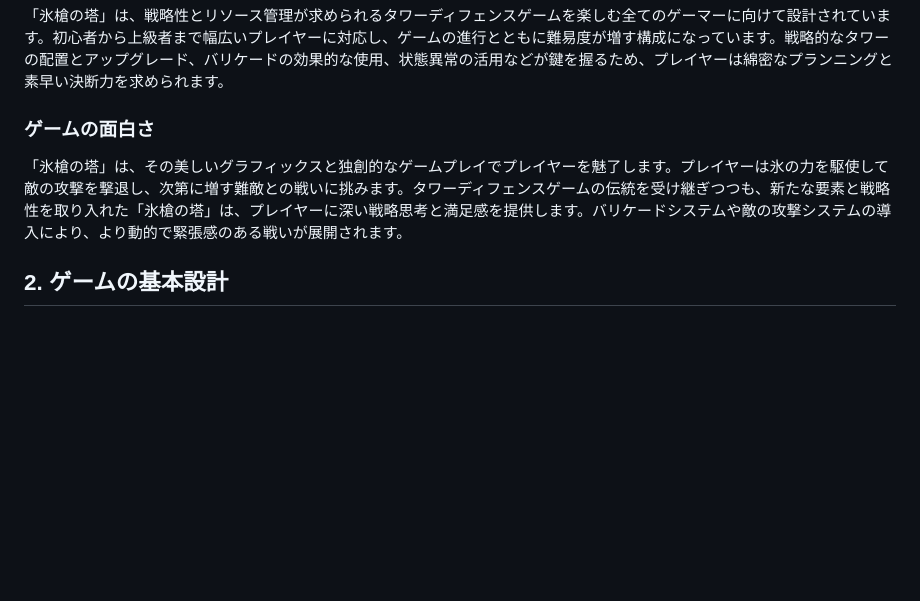
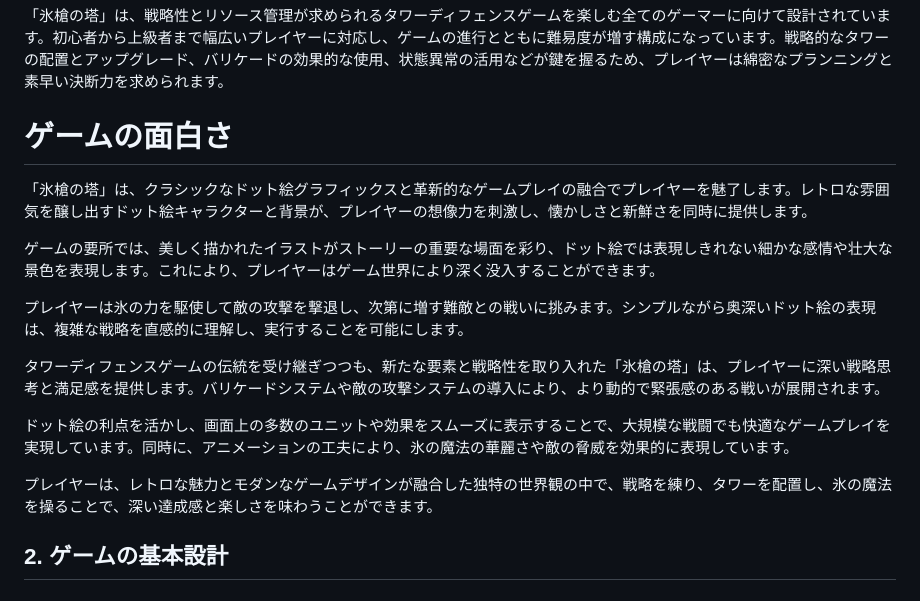
Before and after one commit to khayashi4337/IceSpearTD, a Markdown page: README.md, the part around the change. Rendered like a GitHub page; blank space fills up the shorter version.

```diff
--- a/README.md
+++ b/README.md
@@ -22,8 +22,19 @@
 ### 対象プレイヤー
 「氷槍の塔」は、戦略性とリソース管理が求められるタワーディフェンスゲームを楽しむ全てのゲーマーに向けて設計されています。初心者から上級者まで幅広いプレイヤーに対応し、ゲームの進行とともに難易度が増す構成になっています。戦略的なタワーの配置とアップグレード、バリケードの効果的な使用、状態異常の活用などが鍵を握るため、プレイヤーは綿密なプランニングと素早い決断力を求められます。
 
-### ゲームの面白さ
-「氷槍の塔」は、その美しいグラフィックスと独創的なゲームプレイでプレイヤーを魅了します。プレイヤーは氷の力を駆使して敵の攻撃を撃退し、次第に増す難敵との戦いに挑みます。タワーディフェンスゲームの伝統を受け継ぎつつも、新たな要素と戦略性を取り入れた「氷槍の塔」は、プレイヤーに深い戦略思考と満足感を提供します。バリケードシステムや敵の攻撃システムの導入により、より動的で緊張感のある戦いが展開されます。
+# ゲームの面白さ
+
+「氷槍の塔」は、クラシックなドット絵グラフィックスと革新的なゲームプレイの融合でプレイヤーを魅了します。レトロな雰囲気を醸し出すドット絵キャラクターと背景が、プレイヤーの想像力を刺激し、懐かしさと新鮮さを同時に提供します。
+
+ゲームの要所では、美しく描かれたイラストがストーリーの重要な場面を彩り、ドット絵では表現しきれない細かな感情や壮大な景色を表現します。これにより、プレイヤーはゲーム世界により深く没入することができます。
+
+プレイヤーは氷の力を駆使して敵の攻撃を撃退し、次第に増す難敵との戦いに挑みます。シンプルながら奥深いドット絵の表現は、複雑な戦略を直感的に理解し、実行することを可能にします。
+
+タワーディフェンスゲームの伝統を受け継ぎつつも、新たな要素と戦略性を取り入れた「氷槍の塔」は、プレイヤーに深い戦略思考と満足感を提供します。バリケードシステムや敵の攻撃システムの導入により、より動的で緊張感のある戦いが展開されます。
+
+ドット絵の利点を活かし、画面上の多数のユニットや効果をスムーズに表示することで、大規模な戦闘でも快適なゲームプレイを実現しています。同時に、アニメーションの工夫により、氷の魔法の華麗さや敵の脅威を効果的に表現しています。
+
+プレイヤーは、レトロな魅力とモダンなゲームデザインが融合した独特の世界観の中で、戦略を練り、タワーを配置し、氷の魔法を操ることで、深い達成感と楽しさを味わうことができます。
 
 ## 2. ゲームの基本設計
 
```
